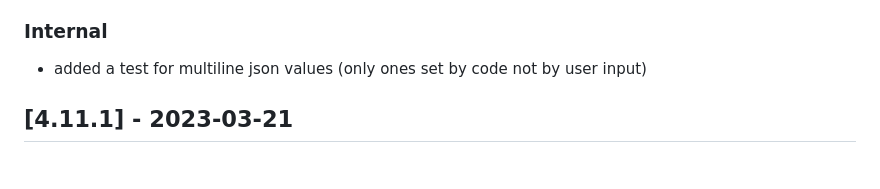
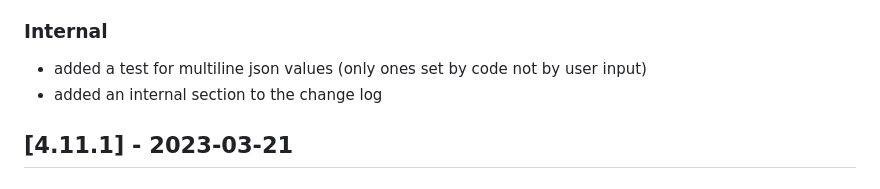
Before and after one commit to SuffolkLITLab/ALKiln, a Markdown page: CHANGELOG.md, the part around the change. Rendered like a GitHub page.

Commit message:
added internal section to change log

```diff
--- a/CHANGELOG.md
+++ b/CHANGELOG.md
@@ -73,6 +73,7 @@ Format:
 
 ### Internal
 - added a test for multiline json values (only ones set by code not by user input)
+- added an internal section to the change log
 
 ## [4.11.1] - 2023-03-21
 ### Changed
```
